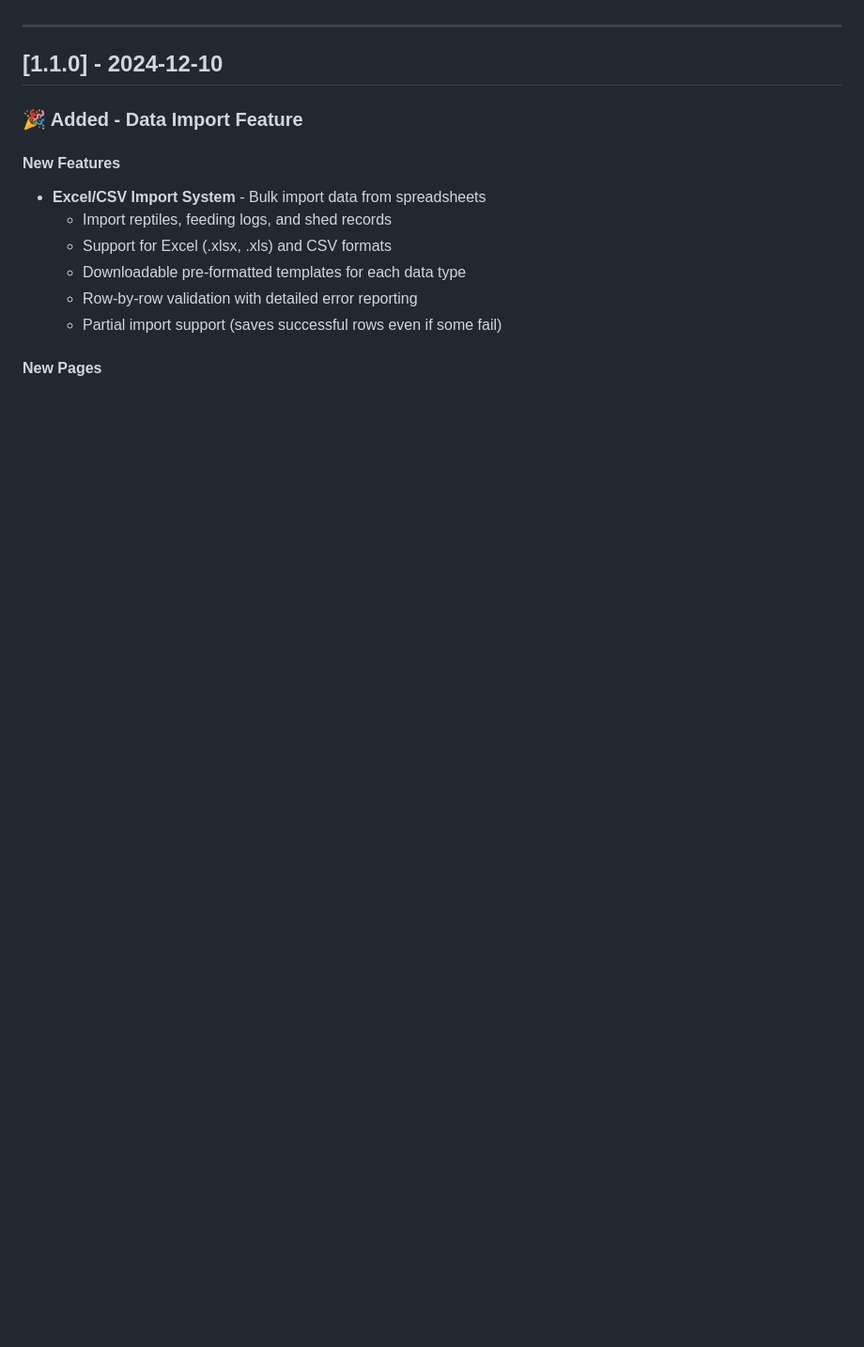
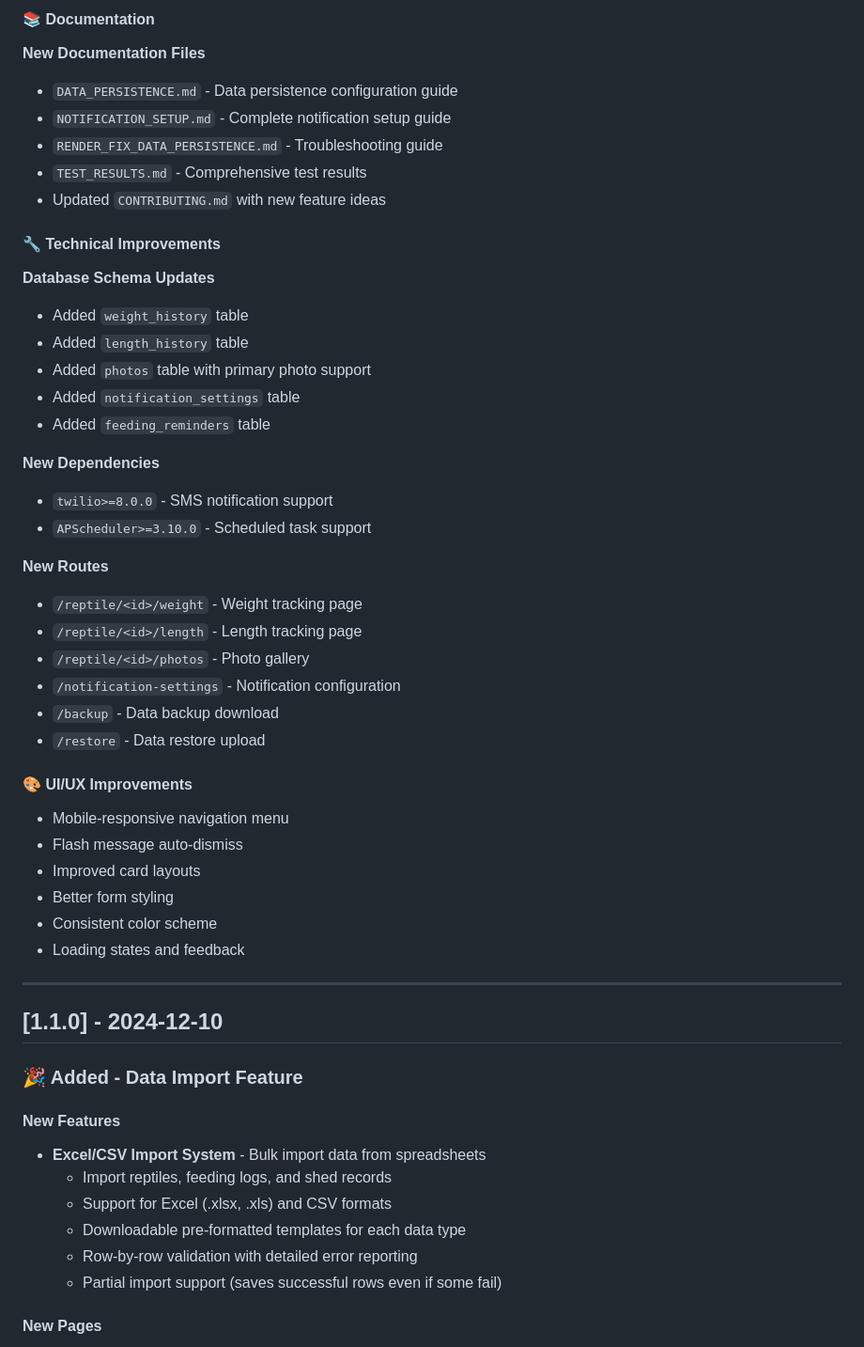
Before and after one commit to Liam-Douglas/reptile-tracker, a Markdown page: CHANGELOG.md, the part around one of its changes. Shown at 94% size. Drawn GitHub-style; blank space fills up the shorter version.

```diff
--- a/CHANGELOG.md
+++ b/CHANGELOG.md
@@ -7,3 +70,40 @@ and this project adheres to [Semantic Versioning](https://semver.org/spec/v2.0.0
+#### 📚 Documentation
+
+**New Documentation Files**
+- `DATA_PERSISTENCE.md` - Data persistence configuration guide
+- `NOTIFICATION_SETUP.md` - Complete notification setup guide
+- `RENDER_FIX_DATA_PERSISTENCE.md` - Troubleshooting guide
+- `TEST_RESULTS.md` - Comprehensive test results
+- Updated `CONTRIBUTING.md` with new feature ideas
+
+#### 🔧 Technical Improvements
+
+**Database Schema Updates**
+- Added `weight_history` table
+- Added `length_history` table
+- Added `photos` table with primary photo support
+- Added `notification_settings` table
+- Added `feeding_reminders` table
+
+**New Dependencies**
+- `twilio>=8.0.0` - SMS notification support
+- `APScheduler>=3.10.0` - Scheduled task support
+
+**New Routes**
+- `/reptile/<id>/weight` - Weight tracking page
+- `/reptile/<id>/length` - Length tracking page
+- `/reptile/<id>/photos` - Photo gallery
+- `/notification-settings` - Notification configuration
+- `/backup` - Data backup download
+- `/restore` - Data restore upload
+
+#### 🎨 UI/UX Improvements
+- Mobile-responsive navigation menu
+- Flash message auto-dismiss
+- Improved card layouts
+- Better form styling
+- Consistent color scheme
+- Loading states and feedback
 
 ---
 
```
Also changed, not shown: other parts of CHANGELOG.md (+85 -13 lines).
